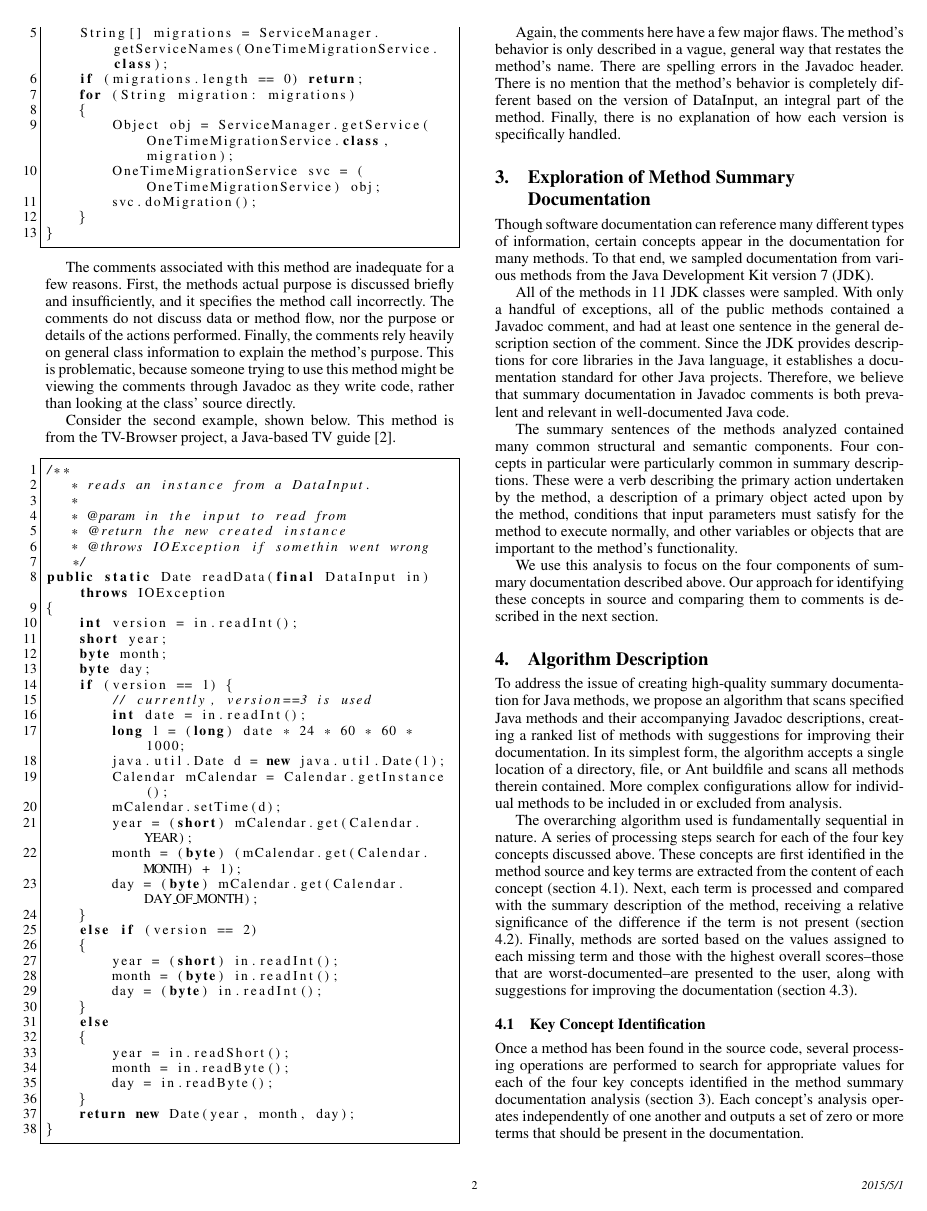
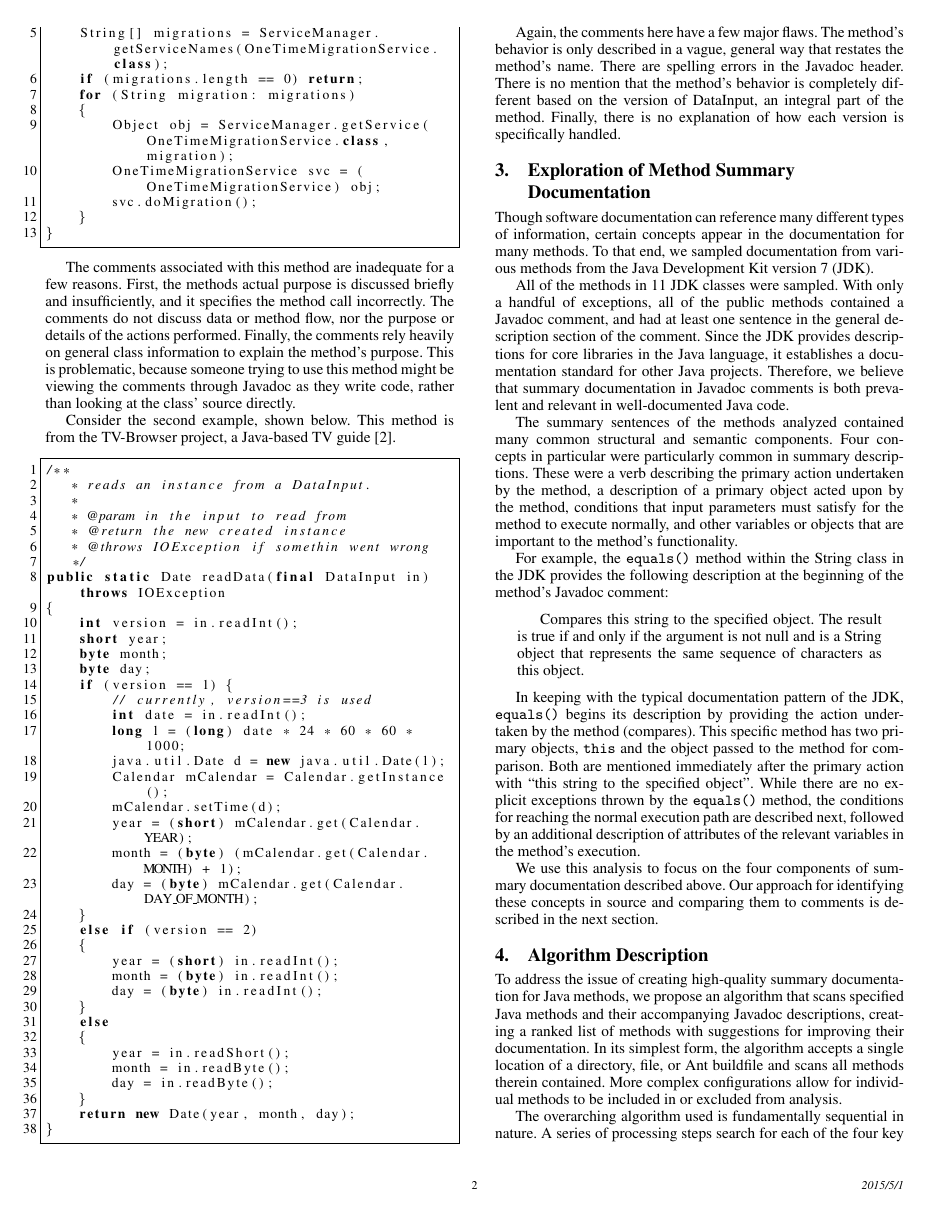
Before and after one commit to mjp2ff/aid, a LaTeX thesis (pub/thesis.tex): page 2 of 7. Compiled offline with pdfLaTeX; a missing font is replaced by an installed copy or a similar font.

Commit message:
Provided example for section 3

```diff
--- a/pub/thesis.tex
+++ b/pub/thesis.tex
@@ -188,6 +188,14 @@ Though software documentation can reference many different types of information,
 All of the methods in 11 JDK classes were sampled. With only a handful of exceptions, all of the public methods contained a Javadoc comment, and had at least one sentence in the general description section of the comment. Since the JDK provides descriptions for core libraries in the Java language, it establishes a documentation standard for other Java projects. Therefore, we believe that summary documentation in Javadoc comments is both prevalent and relevant in well-documented Java code.
 
 The summary sentences of the methods analyzed contained many common structural and semantic components. Four concepts in particular were particularly common in summary descriptions. These were a verb describing the primary action undertaken by the method, a description of a primary object acted upon by the method, conditions that input parameters must satisfy for the method to execute normally, and other variables or objects that are important to the method's functionality.
+
+For example, the \verb|equals()| method within the String class in the JDK provides the following description at the beginning of the method's Javadoc comment:
+
+\begin{quotation}
+Compares this string to the specified object. The result is true if and only if the argument is not null and is a String object that represents the same sequence of characters as this object.
+\end{quotation}
+
+In keeping with the typical documentation pattern of the JDK, \verb|equals()| begins its description by providing the action undertaken by the method (compares). This specific method has two primary objects, \verb|this| and the object passed to the method for comparison. Both are mentioned immediately after the primary action with ``this string to the specified object''. While there are no explicit exceptions thrown by the \verb|equals()| method, the conditions for reaching the normal execution path are described next, followed by an additional description of attributes of the relevant variables in the method's execution.
 
 We use this analysis to focus on the four components of summary documentation described above. Our approach for identifying these concepts in source and comparing them to comments is described in the next section.
 
```
